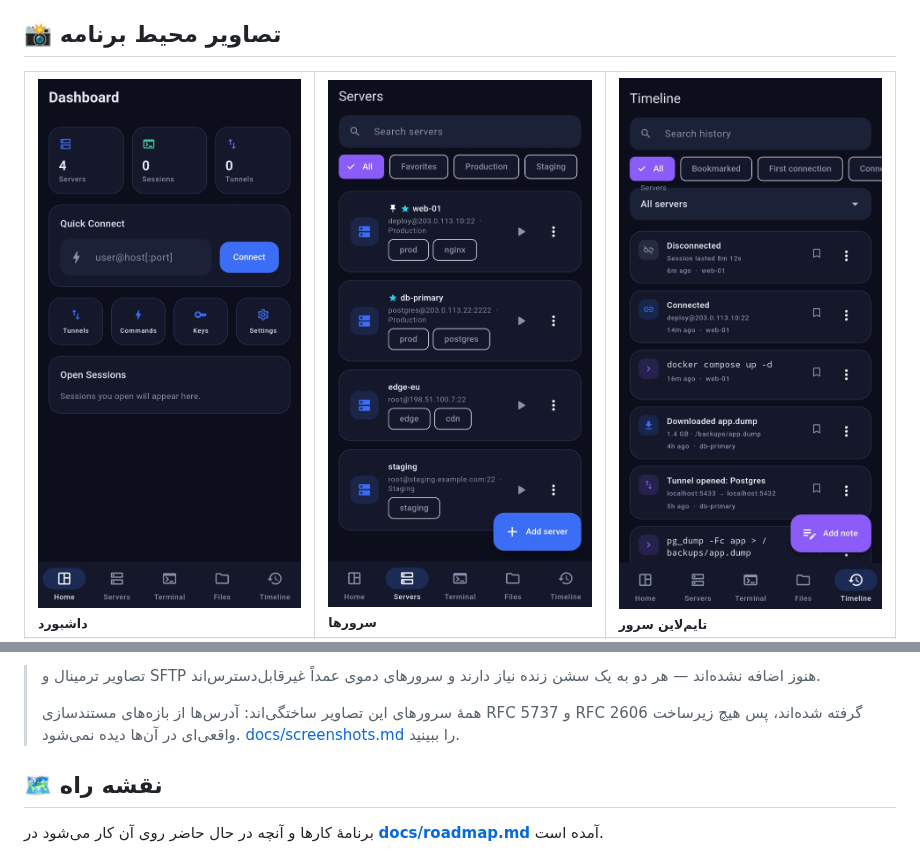
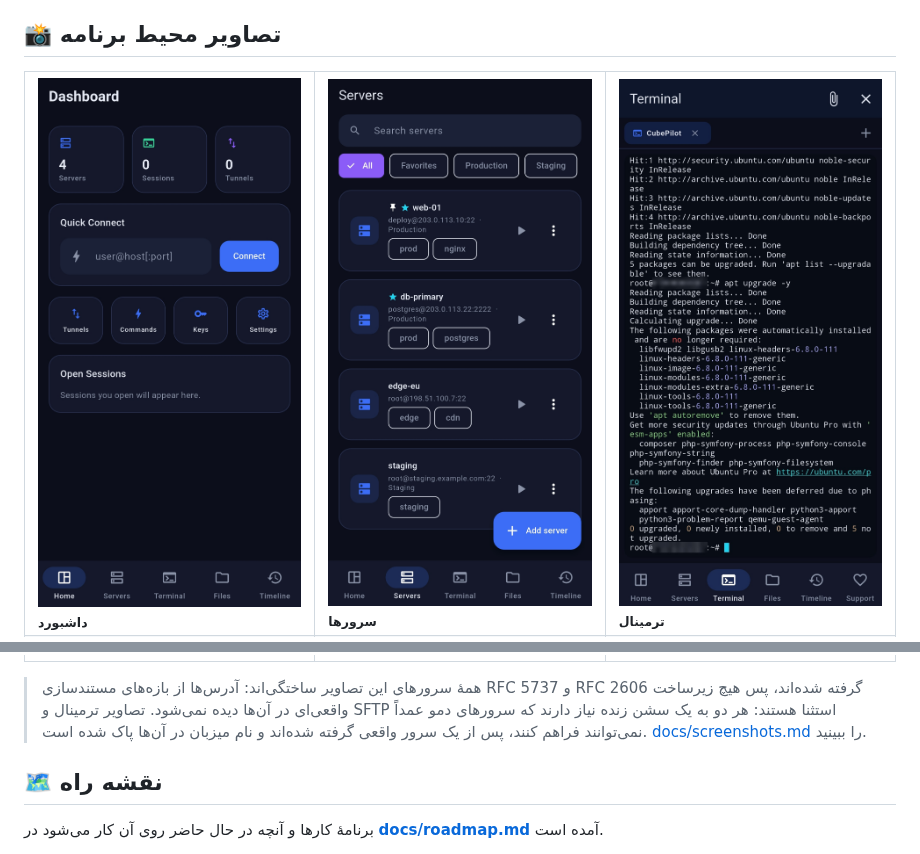
Before and after one commit to cubepy/CubePilot, a Markdown page: README-fa.md, 2 parts joined by grey strips. Drawn GitHub-style; pictures changed too: assets/screenshots/03-terminal.jpg (added).

```diff
--- a/README-fa.md
+++ b/README-fa.md
@@ -157,6 +157,6 @@ RSA، ED25519 و ECDSA · Import، Export و Generate · نمایش Fingerprint
   <tr>
     <td width="33%"><img src="assets/screenshots/01-dashboard.jpg" alt="داشبورد"><br><sub><b>داشبورد</b></sub></td>
     <td width="33%"><img src="assets/screenshots/02-servers.jpg" alt="سرورها"><br><sub><b>سرورها</b></sub></td>
-    <td width="33%"><img src="assets/screenshots/04-timeline.jpg" alt="تایم‌لاین سرور"><br><sub><b>تایم‌لاین سرور</b></sub></td>
+    <td width="33%"><img src="assets/screenshots/03-terminal.jpg" alt="ترمینال"><br><sub><b>ترمینال</b></sub></td>
   </tr>
   <tr>
@@ -166,12 +171,12 @@ RSA، ED25519 و ECDSA · Import، Export و Generate · نمایش Fingerprint
   </tr>
 </table>
 
-> تصاویر ترمینال و SFTP هنوز اضافه نشده‌اند — هر دو به یک سشن زنده نیاز
-> دارند و سرورهای دموی عمداً غیرقابل‌دسترس‌اند.
->
 > همهٔ سرورهای این تصاویر ساختگی‌اند: آدرس‌ها از بازه‌های مستندسازی
 > RFC 5737 و RFC 2606 گرفته شده‌اند، پس هیچ زیرساخت واقعی‌ای در آن‌ها
-> دیده نمی‌شود. [docs/screenshots.md](docs/screenshots.md) را ببینید.
+> دیده نمی‌شود. تصاویر ترمینال و SFTP استثنا هستند: هر دو به یک سشن زنده
+> نیاز دارند که سرورهای دمو عمداً نمی‌توانند فراهم کنند، پس از یک سرور
+> واقعی گرفته شده‌اند و نام میزبان در آن‌ها پاک شده است.
+> [docs/screenshots.md](docs/screenshots.md) را ببینید.
 
 ## 🗺 نقشه راه
 
```
Also changed, not shown: other parts of README-fa.md (+5 -0 lines), README.md (+11 -7 lines), docs/roadmap.md (+19 -15 lines), assets/screenshots/05-sftp.jpg (added).
